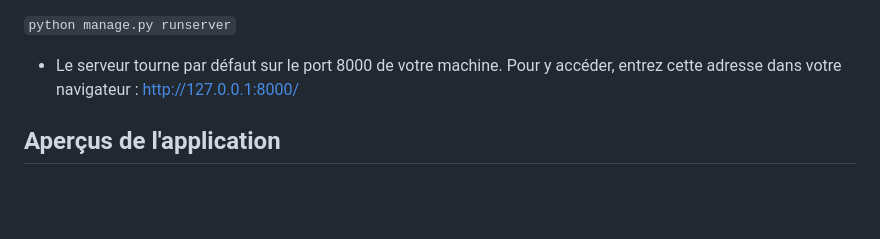
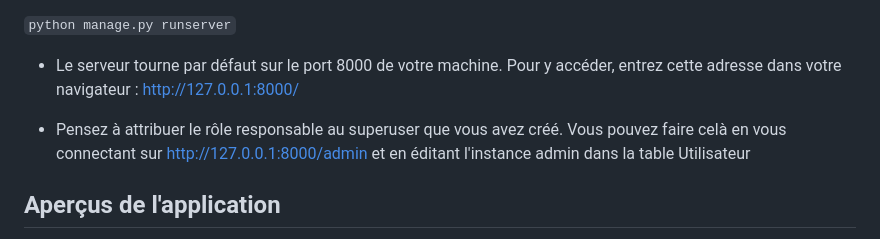
Before and after one commit to data-IA-2022/Doctolib_Sylvine, a Markdown page: README.md, the part around the change printed below. Rendered like a GitHub page; blank space fills up the shorter version.

```diff
--- a/README.md
+++ b/README.md
@@ -79,6 +77,8 @@ python manage.py migrate`
 
 - Le serveur tourne par défaut sur le port 8000 de votre machine. Pour y accéder, entrez cette adresse dans votre navigateur : http://127.0.0.1:8000/
 
+- Pensez à attribuer le rôle responsable au superuser que vous avez créé. Vous pouvez faire celà en vous connectant sur http://127.0.0.1:8000/admin et en éditant l'instance admin dans la table Utilisateur
+
 ## Aperçus de l'application
 
 Voici quelques screenshots de l'application:
```
Also changed, not shown: other parts of README.md (+0 -2 lines).
